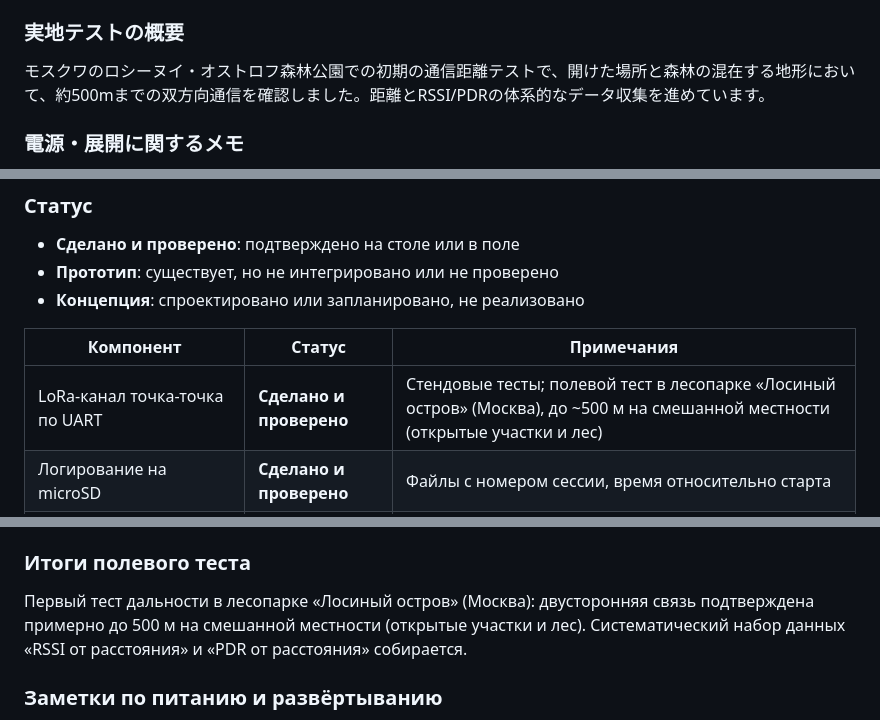
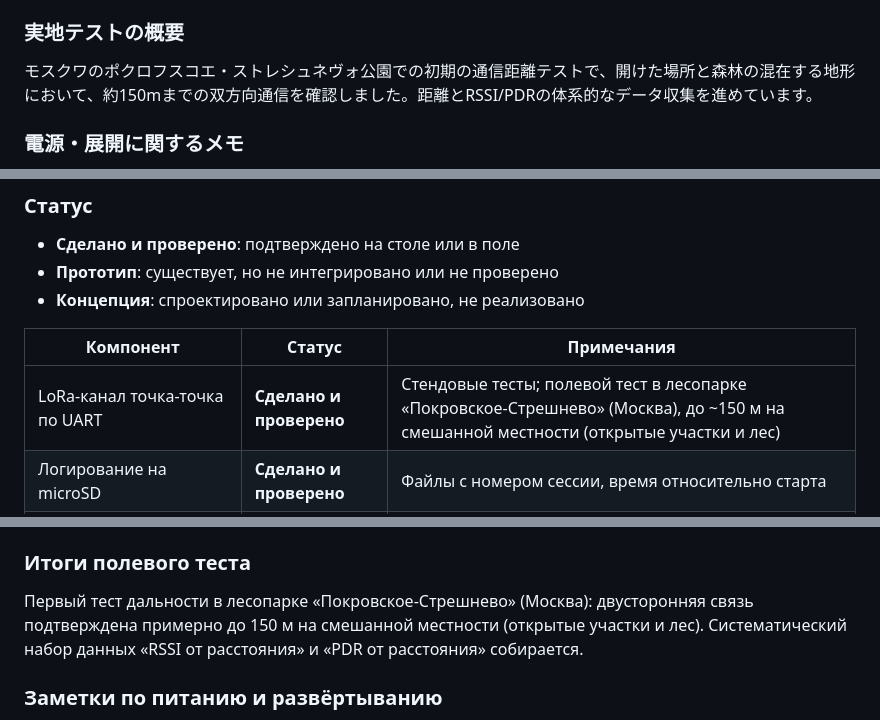
Before and after one commit to TonyAbramov/terranode, a Markdown page: hardware/README.md, 3 parts joined by grey strips. Drawn GitHub-style.

```diff
--- a/hardware/README.md
+++ b/hardware/README.md
@@ -217,7 +217,7 @@ pio run -t upload                  # ゲートウェイのファームウェア
 
 ### 実地テストの概要
 
-モスクワのロシーヌイ・オストロフ森林公園での初期の通信距離テストで、開けた場所と森林の混在する地形において、約500mまでの双方向通信を確認しました。距離とRSSI/PDRの体系的なデータ収集を進めています。
+モスクワのポクロフスコエ・ストレシュネヴォ公園での初期の通信距離テストで、開けた場所と森林の混在する地形において、約150mまでの双方向通信を確認しました。距離とRSSI/PDRの体系的なデータ収集を進めています。
 
 ### 電源・展開に関するメモ
 
@@ -291,7 +291,7 @@ flowchart LR
 
 | Компонент | Статус | Примечания |
 |---|---|---|
-| LoRa-канал точка-точка по UART | **Сделано и проверено** | Стендовые тесты; полевой тест в лесопарке «Лосиный остров» (Москва), до ~500 м на смешанной местности (открытые участки и лес) |
+| LoRa-канал точка-точка по UART | **Сделано и проверено** | Стендовые тесты; полевой тест в лесопарке «Покровское-Стрешнево» (Москва), до ~150 м на смешанной местности (открытые участки и лес) |
 | Логирование на microSD | **Сделано и проверено** | Файлы с номером сессии, время относительно старта |
 | Запись RSSI по каждому пакету | **Сделано и проверено** | Опция вывода байта RSSI включена в модуле через режим конфигурации |
 | Подсчёт доли доставленных пакетов (PDR) | **Сделано и проверено** | По сквозной нумерации пакетов |
@@ -331,7 +331,7 @@ pio run -t upload                  # сборка и прошивка шлюза
 
 ### Итоги полевого теста
 
-Первый тест дальности в лесопарке «Лосиный остров» (Москва): двусторонняя связь подтверждена примерно до 500 м на смешанной местности (открытые участки и лес). Систематический набор данных «RSSI от расстояния» и «PDR от расстояния» собирается.
+Первый тест дальности в лесопарке «Покровское-Стрешнево» (Москва): двусторонняя связь подтверждена примерно до 150 м на смешанной местности (открытые участки и лес). Систематический набор данных «RSSI от расстояния» и «PDR от расстояния» собирается.
 
 ### Заметки по питанию и развёртыванию
 
```
Also changed, not shown: other parts of hardware/README.md (+3 -3 lines).
